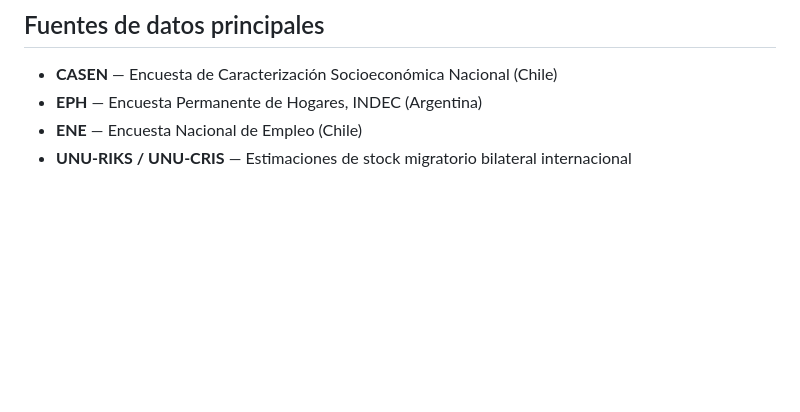
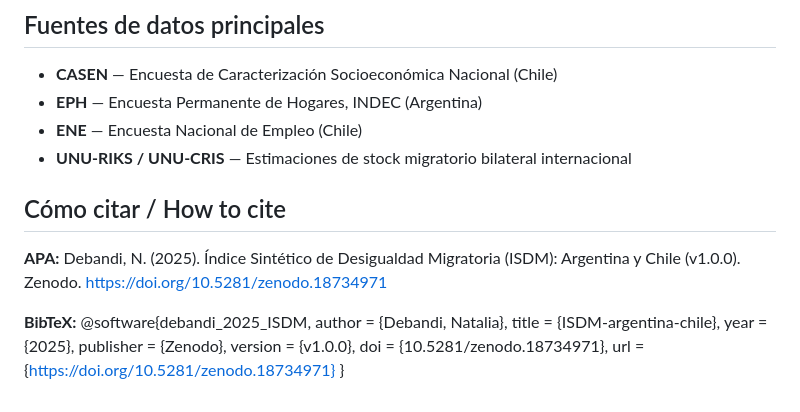
Before and after one commit to natdebandi/ISDM-argentina-chile, a Markdown page: README.md, the part around one of its changes. Rendered like a GitHub page; blank space fills up the shorter version.

Commit message:
Add citation section to README
Added citation guidelines in APA and BibTeX formats.

```diff
--- a/README.md
+++ b/README.md
@@ -103,3 +103,21 @@ Datos crudos (CASEN / EPH)
 - **EPH** — Encuesta Permanente de Hogares, INDEC (Argentina)
 - **ENE** — Encuesta Nacional de Empleo (Chile)
 - **UNU-RIKS / UNU-CRIS** — Estimaciones de stock migratorio bilateral internacional
+
+
+## Cómo citar / How to cite
+
+**APA:**
+Debandi, N. (2025). Índice Sintético de Desigualdad Migratoria (ISDM):
+Argentina y Chile (v1.0.0). Zenodo. https://doi.org/10.5281/zenodo.18734971
+
+**BibTeX:**
+@software{debandi_2025_ISDM,
+  author    = {Debandi, Natalia},
+  title     = {ISDM-argentina-chile},
+  year      = {2025},
+  publisher = {Zenodo},
+  version   = {v1.0.0},
+  doi       = {10.5281/zenodo.18734971},
+  url       = {https://doi.org/10.5281/zenodo.18734971}
+}
```
Also changed, not shown: other parts of README.md (+1 -1 lines).
